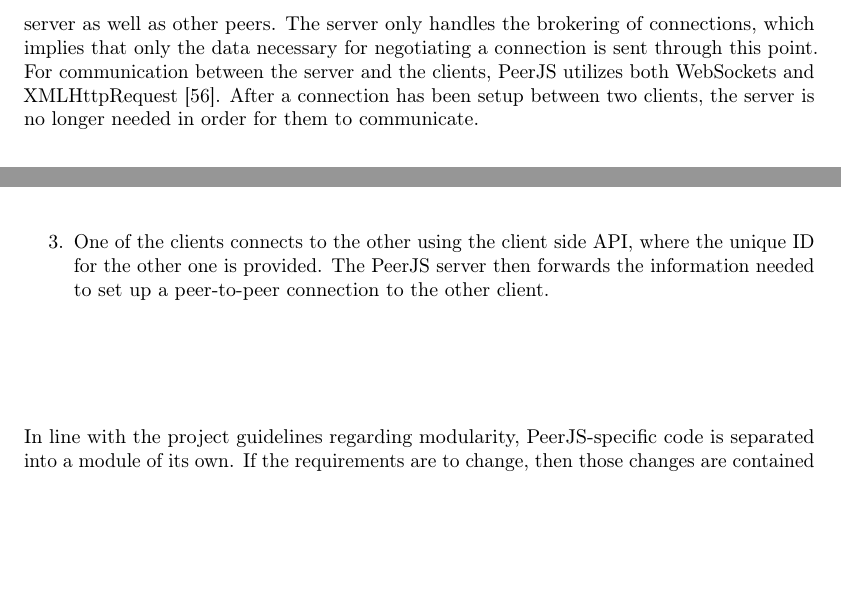
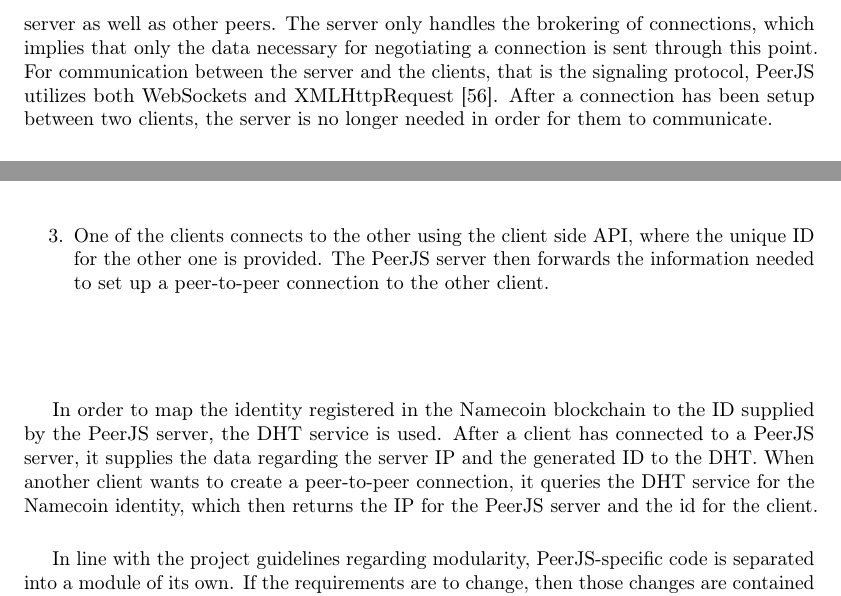
Before and after one commit to rymdjs/report, a LaTeX document (Layout.tex, which reads sections/implementation.tex): two parts of page 28 of 42, joined at a grey line, cut so that both start at the same text, the shorter picture padded with empty space. Compiled offline with pdfLaTeX.

Commit message:
A not so good text on how identites are mapped between peerjs and the dht

```diff
--- a/sections/implementation.tex
+++ b/sections/implementation.tex
@@ -161,7 +161,7 @@ The data storage module is a separate repository and the source is available at
 % TODO: Niklas
 
 % - built on top of peerjs, TODO (not sure how to reference to github)
-Rymd leverages the open source project PeerJS\footnote{http://peerjs.com}, which simplifies sending peer-to-peer data between clients. PeerJS utilizes WebRTC and is essentially split into two components: a server which acts as the signaling channel, and a client side API which interacts with the server as well as other peers. The server only handles the brokering of connections, which implies that only the data necessary for negotiating a connection is sent through this point. For communication between the server and the clients, PeerJS utilizes both WebSockets and XMLHttpRequest \cite{PeerjsGithub:2014:Online}. After a connection has been setup between two clients, the server is no longer needed in order for them to communicate.
+Rymd leverages the open source project PeerJS\footnote{http://peerjs.com}, which simplifies sending peer-to-peer data between clients. PeerJS utilizes WebRTC and is essentially split into two components: a server which acts as the signaling channel, and a client side API which interacts with the server as well as other peers. The server only handles the brokering of connections, which implies that only the data necessary for negotiating a connection is sent through this point. For communication between the server and the clients, that is the signaling protocol, PeerJS utilizes both WebSockets and XMLHttpRequest \cite{PeerjsGithub:2014:Online}. After a connection has been setup between two clients, the server is no longer needed in order for them to communicate.
 
 % - explain how peer.js works.
 The following steps explain how PeerJS brokers connections:
@@ -170,6 +170,9 @@ The following steps explain how PeerJS brokers connections:
 \item The server returns unique IDs for each of the clients.
 \item One of the clients connects to the other using the client side API, where the unique ID for the other one is provided. The PeerJS server then forwards the information needed to set up a peer-to-peer connection to the other client.
 \end{enumerate}
+
+In order to map the identity registered in the Namecoin blockchain to the ID supplied by the PeerJS server, the DHT service is used. After a client has connected to a PeerJS server, it supplies the data regarding the server IP and the generated ID to the DHT. When another client wants to create a peer-to-peer connection, it queries the DHT service for the Namecoin identity, which then returns the IP for the PeerJS server and the id for the client.
+
 % modularity and such
 In line with the project guidelines regarding modularity, PeerJS-specific code is separated into a module of its own. If the requirements are to change, then those changes are contained in a single module.
 
```
